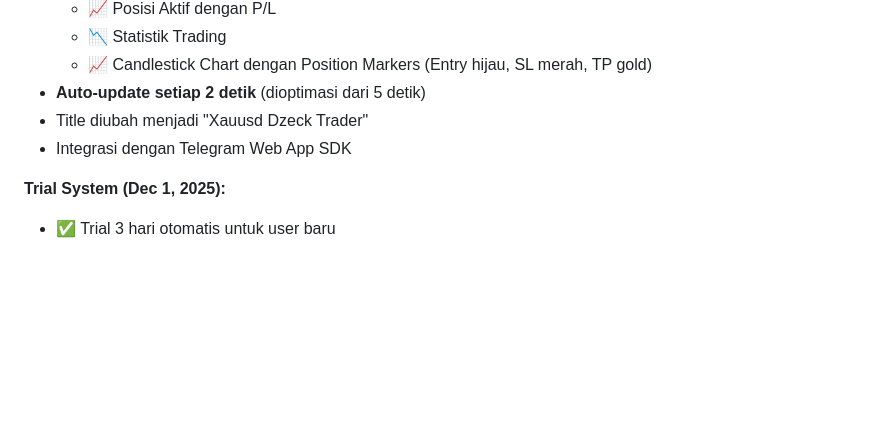
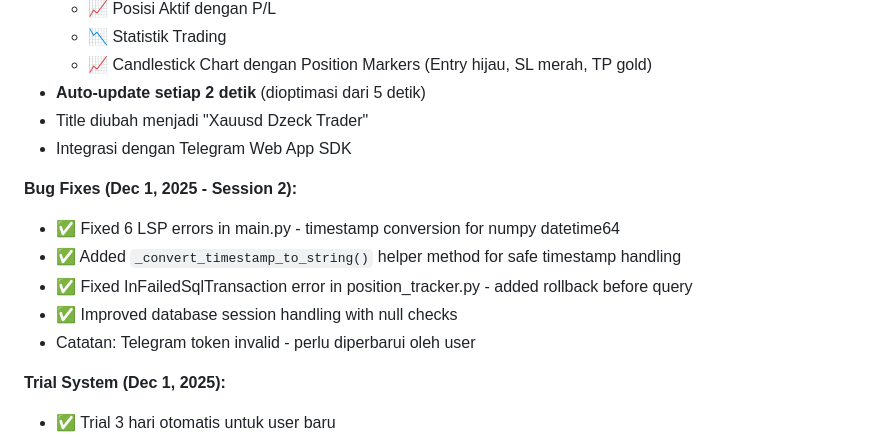
Before and after one commit to Dzakiart19/XauusdBotV2NORTHFLANK, a Markdown page: replit.md, the part around the change. Rendered like a GitHub page; blank space fills up the shorter version.

Commit message:
Improve trading bot accuracy and fix critical errors
Fix LSP errors related to timestamp conversion and database transaction failures.

Replit-Commit-Author: Agent
Replit-Commit-Session-Id: 66ca1afd-a4e1-4781-82b8-697485719288
Replit-Commit-Checkpoint-Type: intermediate_checkpoint
Replit-Commit-Event-Id: fafa07eb-01e6-4854-a24b-235a33c9b7ed

```diff
--- a/replit.md
+++ b/replit.md
@@ -126,6 +126,13 @@ Perbaikan untuk meningkatkan akurasi sinyal dari ~50% ke target 80-90%:
 - Title diubah menjadi "Xauusd Dzeck Trader"
 - Integrasi dengan Telegram Web App SDK
 
+**Bug Fixes (Dec 1, 2025 - Session 2):**
+- ✅ Fixed 6 LSP errors in main.py - timestamp conversion for numpy datetime64
+- ✅ Added `_convert_timestamp_to_string()` helper method for safe timestamp handling
+- ✅ Fixed InFailedSqlTransaction error in position_tracker.py - added rollback before query
+- ✅ Improved database session handling with null checks
+- Catatan: Telegram token invalid - perlu diperbarui oleh user
+
 **Trial System (Dec 1, 2025):**
 - ✅ Trial 3 hari otomatis untuk user baru
 - ✅ Auto-expire setelah 3 hari dengan notifikasi
```
